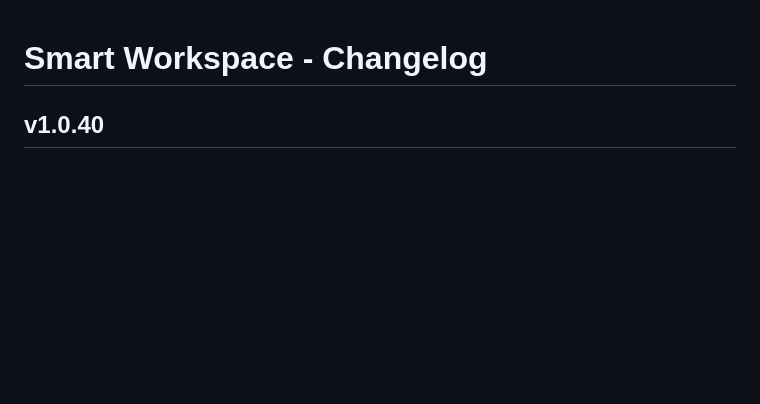
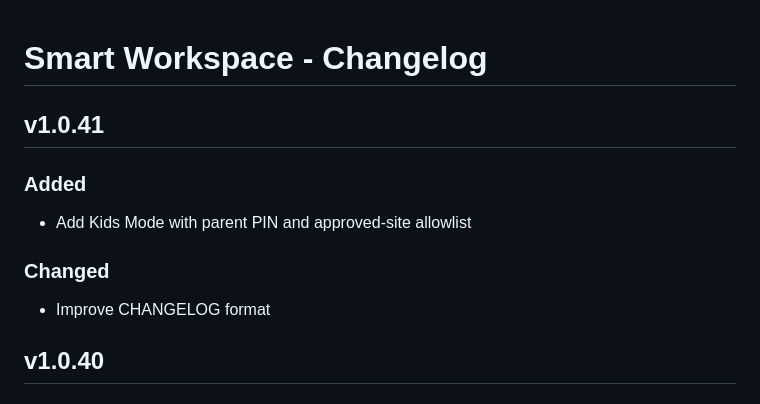
Before and after one commit to KLS-Digital-Solutions/Smart-Workshop, a Markdown page: CHANGELOG.md, the part around the change. Rendered like a GitHub page; blank space fills up the shorter version.

Commit message:
docs: tweak CHANGELOG v1.0.41 entry

```diff
--- a/CHANGELOG.md
+++ b/CHANGELOG.md
@@ -1,4 +1,12 @@
 # Smart Workspace - Changelog
+## v1.0.41
+
+### Added
+- Add Kids Mode with parent PIN and approved-site allowlist
+
+### Changed
+- Improve CHANGELOG format
+
 ## v1.0.40
 
 ### Changed
```
